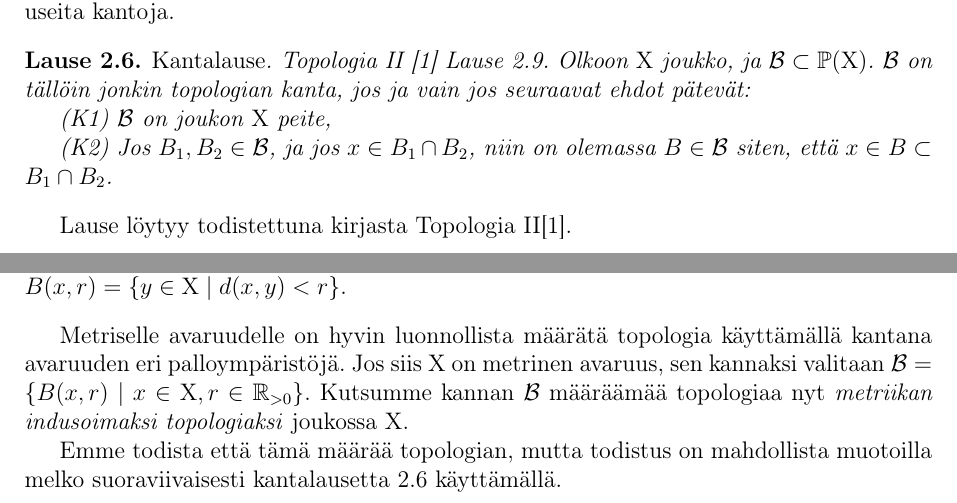
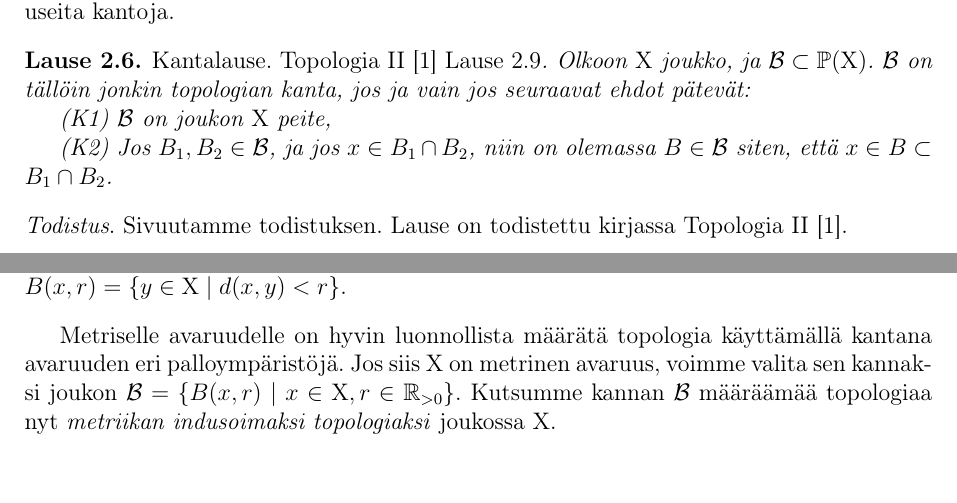
Before and after one commit to Jonii/Kandi, a LaTeX document (kandi.tex): two parts of pages 5 and 6 of 14, joined at a grey line, cut so that both start at the same text, the shorter picture padded with empty space. Compiled offline with pdfLaTeX.

Commit message:
Kandi valmis. V3
Done V3

```diff
--- a/kandi.tex
+++ b/kandi.tex
@@ -104,14 +104,14 @@ Joukon $A$ sulkeuma on suljettu, ja sisältyy jokaiseen suljettuun joukkoon joka
 Toisin sanoen, epätyhjä joukko $U \subset \X$ on avoin topologiassa $\T$ jos ja vain jos $U$ on yhdiste kannan alkioista. Kanta ei ole yksikäsitteinen, samalle topologialle voidaan löytää useita kantoja.
 
 \begin{lause}\label{kantalause}
-\emph{Kantalause}. Topologia II \cite{Topo} Lause 2.9. Olkoon $\X$ joukko, ja $\B \subset \Pow(\X)$. $\B$ on tällöin jonkin topologian kanta, jos ja vain jos seuraavat ehdot pätevät:
+\emph{Kantalause. Topologia II \cite{Topo} Lause 2.9}. Olkoon $\X$ joukko, ja $\B \subset \Pow(\X)$. $\B$ on tällöin jonkin topologian kanta, jos ja vain jos seuraavat ehdot pätevät:
 
 (K1) $\B$ on joukon $\X$ peite,
 
 (K2) Jos $B_1, B_2 \in \B$, ja jos $x \in B_1 \cap B_2$, niin on olemassa $B \in \B$ siten, että $x \in B \subset B_1 \cap B_2$.
 \end{lause}
 
-Lause löytyy todistettuna kirjasta Topologia II\cite{Topo}.
+\noindent\emph{Todistus}. Sivuutamme todistuksen. Lause on todistettu kirjassa Topologia II \cite{Topo}.
 
 \chapter{Metrinen avaruus}\label{MET}
 
@@ -133,9 +133,7 @@ Metrisen avaruuden keskeinen käsite on metriikka, joka pyrkii formalisoimaan et
 \emph{Palloympäristö}. Pisteen $x \in \X$ $r$-säteinen \emph{palloympäristö} on joukko $B(x,r) = \{ y \in \X \mid d(x, y) < r \}$.
 \end{maar}
 
-Metriselle avaruudelle on hyvin luonnollista määrätä topologia käyttämällä kantana avaruuden eri palloympäristöjä. Jos siis $\X$ on metrinen avaruus, sen kannaksi valitaan $\B = \{ B(x,r) \mid x \in \X, r \in \R_{> 0} \}$. Kutsumme kannan $\B$ määräämää topologiaa nyt \emph{metriikan indusoimaksi topologiaksi} joukossa $\X$.
-
-Emme todista että tämä määrää topologian, mutta todistus on mahdollista muotoilla melko suoraviivaisesti kantalausetta \ref{kantalause} käyttämällä.
+Metriselle avaruudelle on hyvin luonnollista määrätä topologia käyttämällä kantana avaruuden eri palloympäristöjä. Jos siis $\X$ on metrinen avaruus, voimme valita sen kannaksi joukon $\B = \{ B(x,r) \mid x \in \X, r \in \R_{> 0} \}$. Kutsumme kannan $\B$ määräämää topologiaa nyt \emph{metriikan indusoimaksi topologiaksi} joukossa $\X$.
 
 \chapter{Sulkeuman karakterisointi jonojen avulla}
 
```
Also changed, not shown: kandi.pdf, kandi.tex (2 more changed lines).
